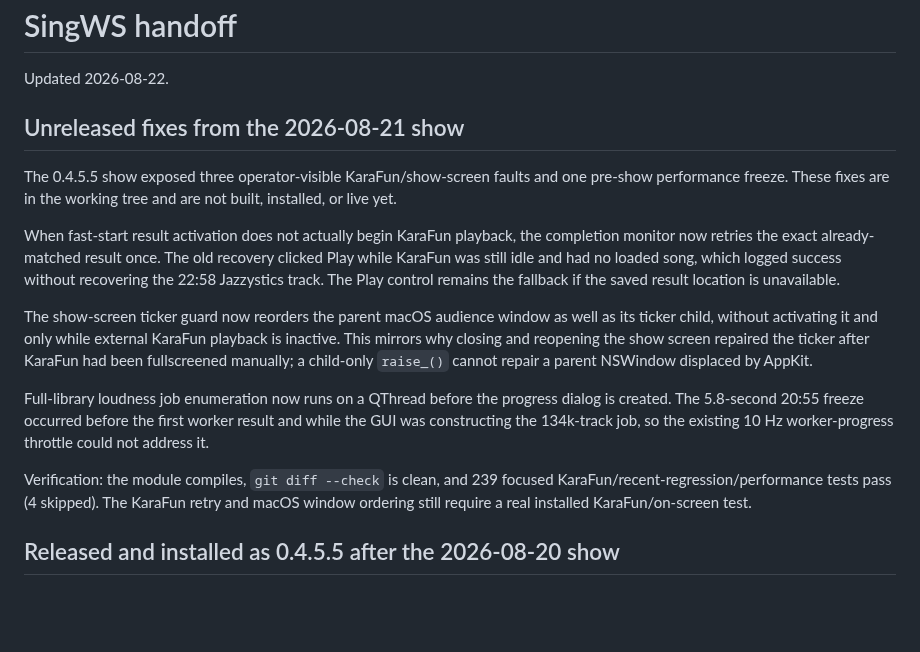
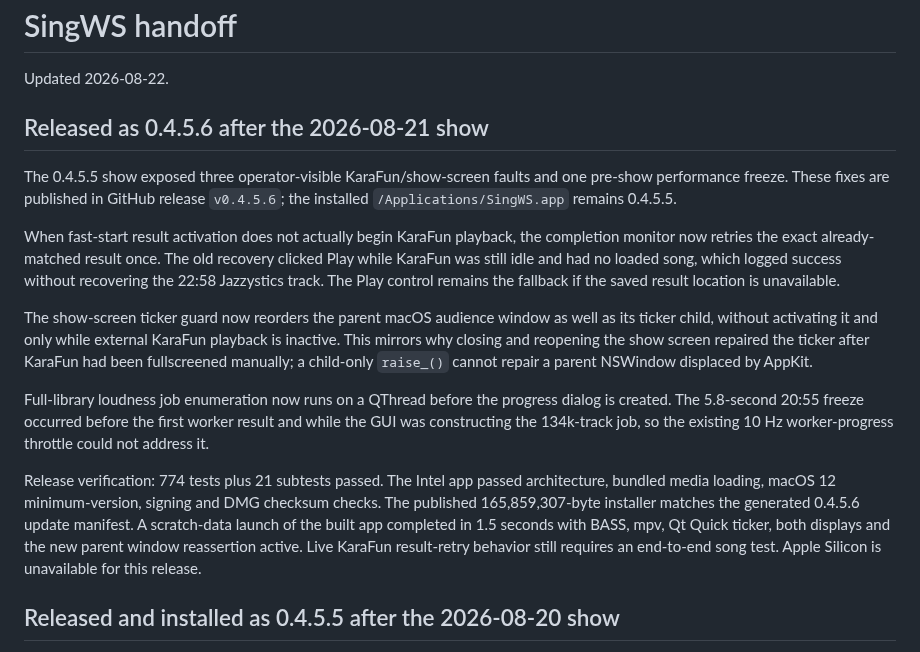
Before and after one commit to DanDemolition/SingWS, a Markdown page: HANDOFF.md, the part around the change. GitHub-like rendering; blank space fills up the shorter version.

Commit message:
Record v0.4.5.6 release verification

```diff
--- a/HANDOFF.md
+++ b/HANDOFF.md
@@ -2,11 +2,11 @@
 
 Updated 2026-08-22.
 
-## Unreleased fixes from the 2026-08-21 show
+## Released as 0.4.5.6 after the 2026-08-21 show
 
 The 0.4.5.5 show exposed three operator-visible KaraFun/show-screen faults and
-one pre-show performance freeze. These fixes are in the working tree and are
-not built, installed, or live yet.
+one pre-show performance freeze. These fixes are published in GitHub release
+`v0.4.5.6`; the installed `/Applications/SingWS.app` remains 0.4.5.5.
 
 When fast-start result activation does not actually begin KaraFun playback,
 the completion monitor now retries the exact already-matched result once. The
@@ -25,9 +25,13 @@ dialog is created. The 5.8-second 20:55 freeze occurred before the first worker
 result and while the GUI was constructing the 134k-track job, so the existing
 10 Hz worker-progress throttle could not address it.
 
-Verification: the module compiles, `git diff --check` is clean, and 239 focused
-KaraFun/recent-regression/performance tests pass (4 skipped). The KaraFun retry
-and macOS window ordering still require a real installed KaraFun/on-screen test.
+Release verification: 774 tests plus 21 subtests passed. The Intel app passed
+architecture, bundled media loading, macOS 12 minimum-version, signing and DMG
+checksum checks. The published 165,859,307-byte installer matches the generated
+0.4.5.6 update manifest. A scratch-data launch of the built app completed in
+1.5 seconds with BASS, mpv, Qt Quick ticker, both displays and the new parent
+window reassertion active. Live KaraFun result-retry behavior still requires an
+end-to-end song test. Apple Silicon is unavailable for this release.
 
 ## Released and installed as 0.4.5.5 after the 2026-08-20 show
 
```
